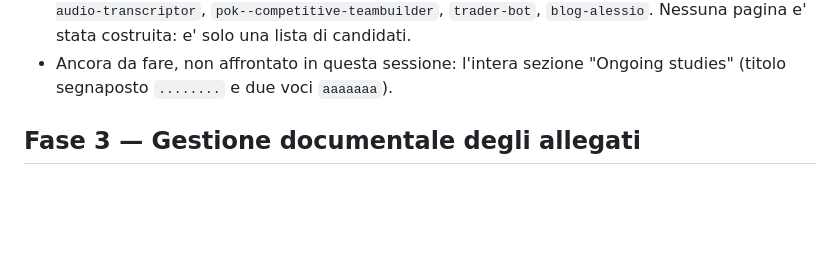
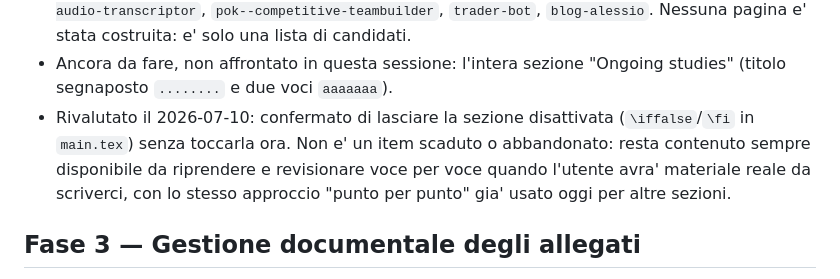
Before and after one commit to alesop95/my-cv, a Markdown page: .claude/context/roadmap.md, the part around the change. Drawn GitHub-style; blank space fills up the shorter version.

Commit message:
Segnala Ongoing studies come contenuto sempre disponibile

```diff
--- a/.claude/context/roadmap.md
+++ b/.claude/context/roadmap.md
@@ -96,6 +96,10 @@ Stato aggiornato al 2026-07-06:
   `blog-alessio`. Nessuna pagina e' stata costruita: e' solo una lista di candidati.
 - Ancora da fare, non affrontato in questa sessione: l'intera sezione "Ongoing studies" (titolo
   segnaposto `........` e due voci `aaaaaaa`).
+- Rivalutato il 2026-07-10: confermato di lasciare la sezione disattivata (`\iffalse`/`\fi` in
+  `main.tex`) senza toccarla ora. Non e' un item scaduto o abbandonato: resta contenuto sempre
+  disponibile da riprendere e revisionare voce per voce quando l'utente avra' materiale reale da
+  scriverci, con lo stesso approccio "punto per punto" gia' usato oggi per altre sezioni.
 
 ## Fase 3 — Gestione documentale degli allegati
 
```
